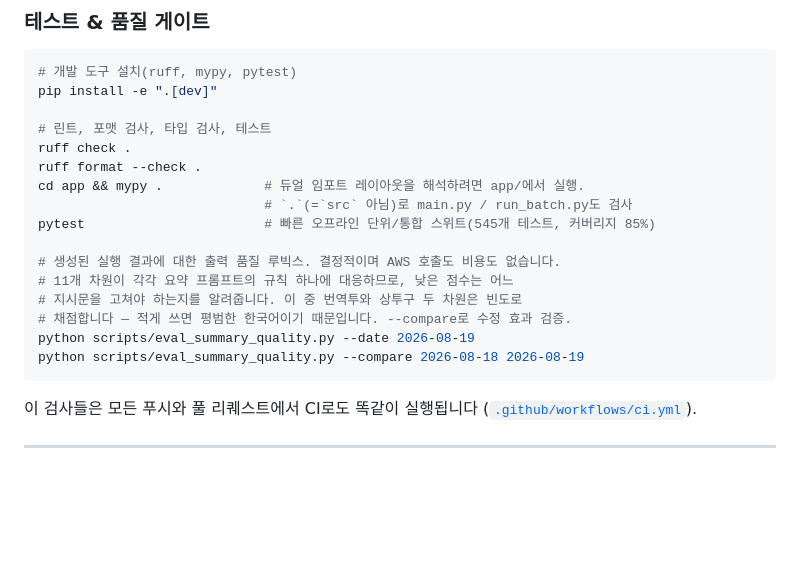
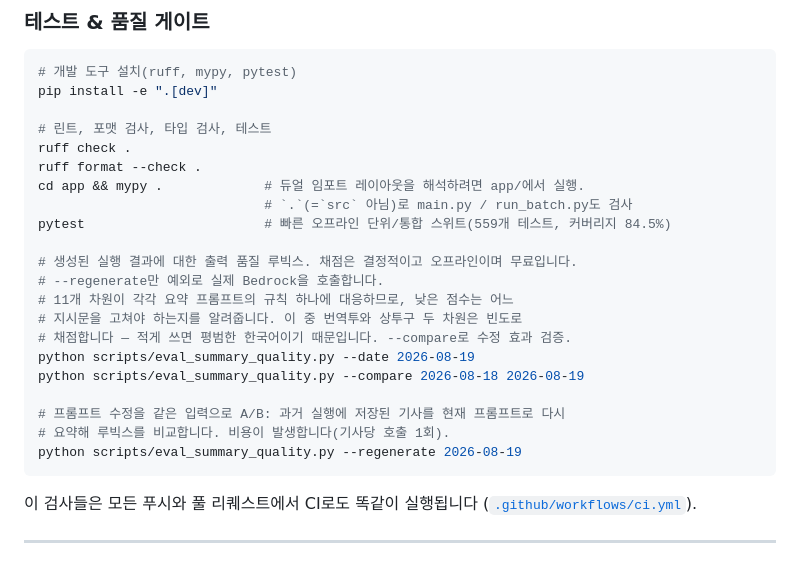
Before and after one commit to bits-bytes-nn/tech-digest, a Markdown page: README.ko.md, the part around the change. Drawn GitHub-style; blank space fills up the shorter version.

````diff
--- a/README.ko.md
+++ b/README.ko.md
@@ -210,14 +210,19 @@ ruff check .
 ruff format --check .
 cd app && mypy .             # 듀얼 임포트 레이아웃을 해석하려면 app/에서 실행.
                              # `.`(=`src` 아님)로 main.py / run_batch.py도 검사
-pytest                       # 빠른 오프라인 단위/통합 스위트(545개 테스트, 커버리지 85%)
+pytest                       # 빠른 오프라인 단위/통합 스위트(559개 테스트, 커버리지 84.5%)
 
-# 생성된 실행 결과에 대한 출력 품질 루빅스. 결정적이며 AWS 호출도 비용도 없습니다.
+# 생성된 실행 결과에 대한 출력 품질 루빅스. 채점은 결정적이고 오프라인이며 무료입니다.
+# --regenerate만 예외로 실제 Bedrock을 호출합니다.
 # 11개 차원이 각각 요약 프롬프트의 규칙 하나에 대응하므로, 낮은 점수는 어느
 # 지시문을 고쳐야 하는지를 알려줍니다. 이 중 번역투와 상투구 두 차원은 빈도로
 # 채점합니다 — 적게 쓰면 평범한 한국어이기 때문입니다. --compare로 수정 효과 검증.
 python scripts/eval_summary_quality.py --date 2026-08-19
 python scripts/eval_summary_quality.py --compare 2026-08-18 2026-08-19
+
+# 프롬프트 수정을 같은 입력으로 A/B: 과거 실행에 저장된 기사를 현재 프롬프트로 다시
+# 요약해 루빅스를 비교합니다. 비용이 발생합니다(기사당 호출 1회).
+python scripts/eval_summary_quality.py --regenerate 2026-08-19
 ```
 
 이 검사들은 모든 푸시와 풀 리퀘스트에서 CI로도 똑같이 실행됩니다
````
Also changed, not shown: README.md (+7 -2 lines), docs/design.md (+20 -5 lines).
